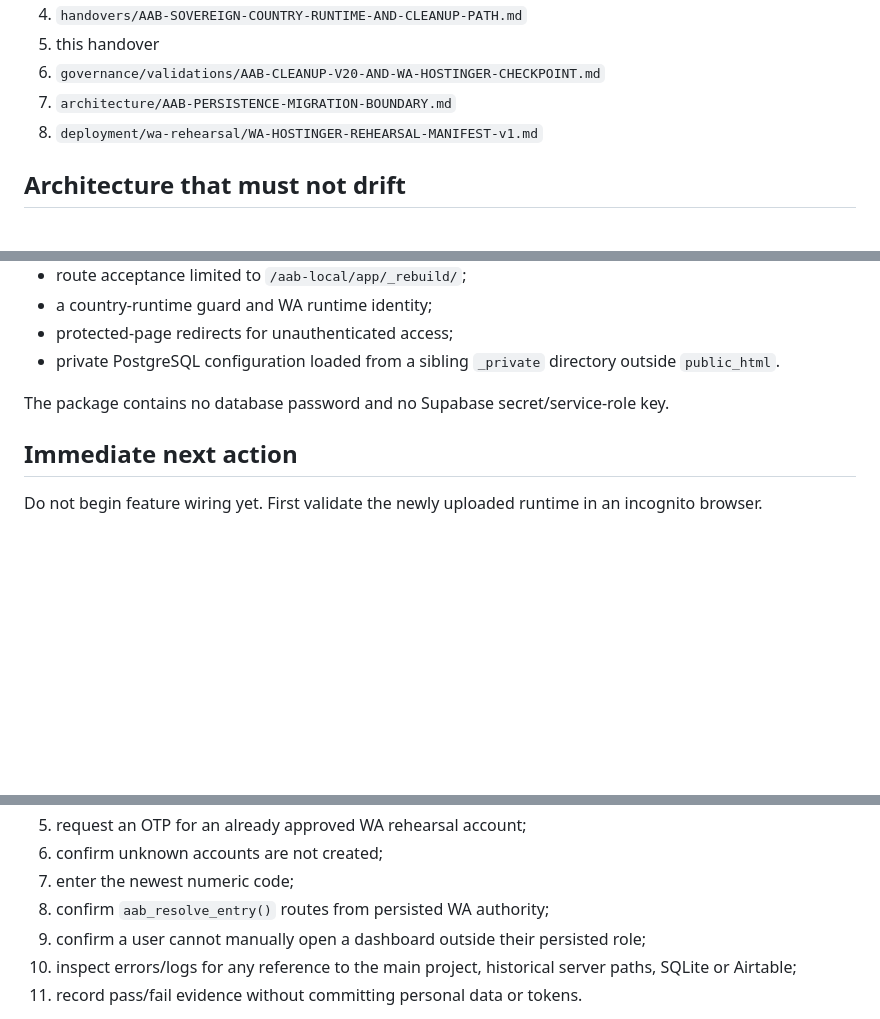
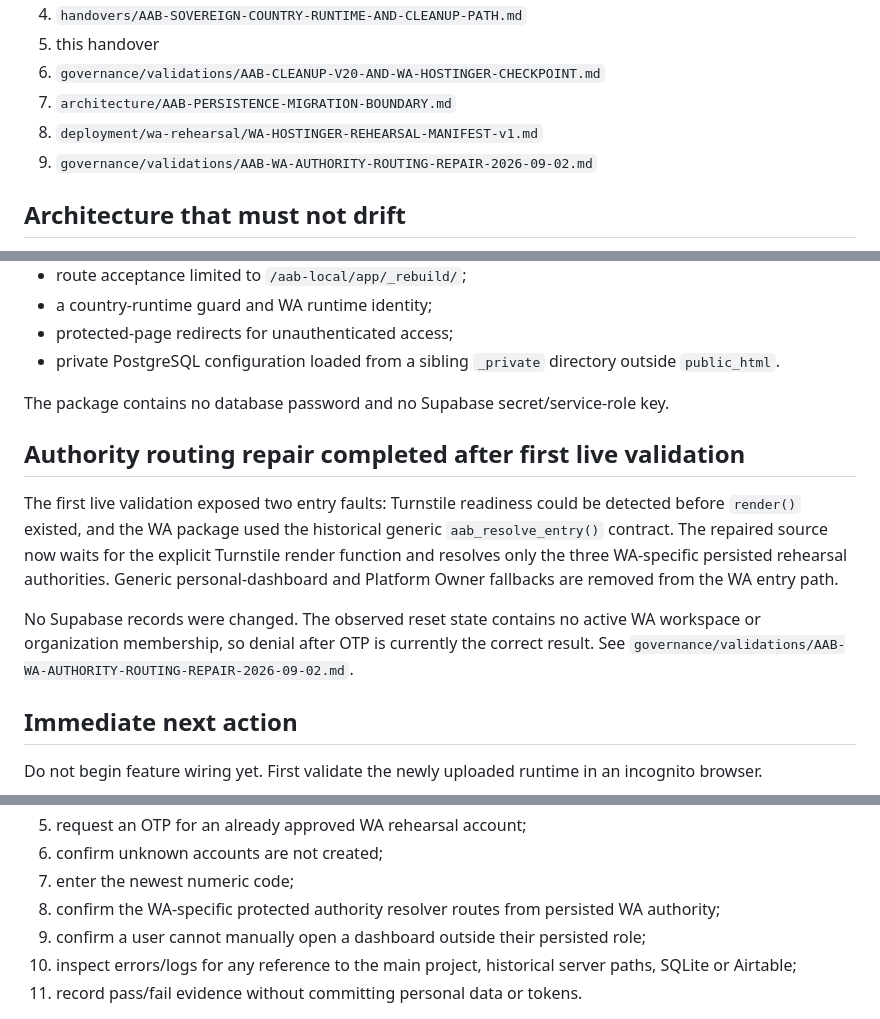
Before and after one commit to AdvancedAgricultureBiometrix/aab-source-of-truth, a Markdown page: handovers/AAB-WA-HOSTINGER-REHEARSAL-CONTINUATION-2026-09-02.md, 3 parts joined by grey strips. Drawn GitHub-style; blank space fills up the shorter version.

Commit message:
Update WA handover after authority routing repair

```diff
--- a/handovers/AAB-WA-HOSTINGER-REHEARSAL-CONTINUATION-2026-09-02.md
+++ b/handovers/AAB-WA-HOSTINGER-REHEARSAL-CONTINUATION-2026-09-02.md
@@ -17,6 +17,7 @@ Before changing code, databases, hosting or routing, read:
 6. `governance/validations/AAB-CLEANUP-V20-AND-WA-HOSTINGER-CHECKPOINT.md`
 7. `architecture/AAB-PERSISTENCE-MIGRATION-BOUNDARY.md`
 8. `deployment/wa-rehearsal/WA-HOSTINGER-REHEARSAL-MANIFEST-v1.md`
+9. `governance/validations/AAB-WA-AUTHORITY-ROUTING-REPAIR-2026-09-02.md`
 
 ## Architecture that must not drift
 
@@ -103,6 +104,12 @@ The site-specific package contains:
 
 The package contains no database password and no Supabase secret/service-role key.
 
+## Authority routing repair completed after first live validation
+
+The first live validation exposed two entry faults: Turnstile readiness could be detected before `render()` existed, and the WA package used the historical generic `aab_resolve_entry()` contract. The repaired source now waits for the explicit Turnstile render function and resolves only the three WA-specific persisted rehearsal authorities. Generic personal-dashboard and Platform Owner fallbacks are removed from the WA entry path.
+
+No Supabase records were changed. The observed reset state contains no active WA workspace or organization membership, so denial after OTP is currently the correct result. See `governance/validations/AAB-WA-AUTHORITY-ROUTING-REPAIR-2026-09-02.md`.
+
 ## Immediate next action
 
 Do not begin feature wiring yet. First validate the newly uploaded runtime in an incognito browser.
@@ -118,7 +125,7 @@ Validation order:
 5. request an OTP for an already approved WA rehearsal account;
 6. confirm unknown accounts are not created;
 7. enter the newest numeric code;
-8. confirm `aab_resolve_entry()` routes from persisted WA authority;
+8. confirm the WA-specific protected authority resolver routes from persisted WA authority;
 9. confirm a user cannot manually open a dashboard outside their persisted role;
 10. inspect errors/logs for any reference to the main project, historical server paths, SQLite or Airtable;
 11. record pass/fail evidence without committing personal data or tokens.
```
